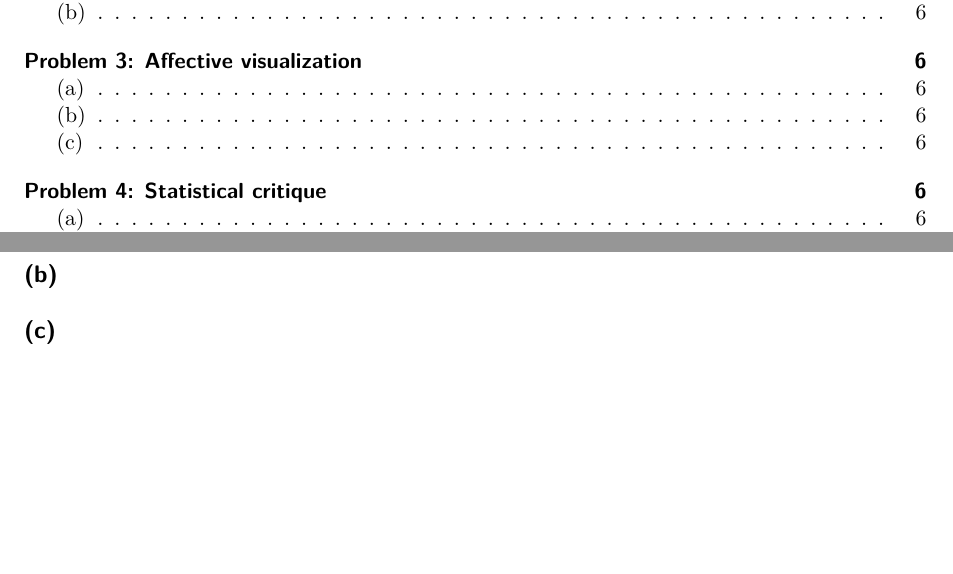
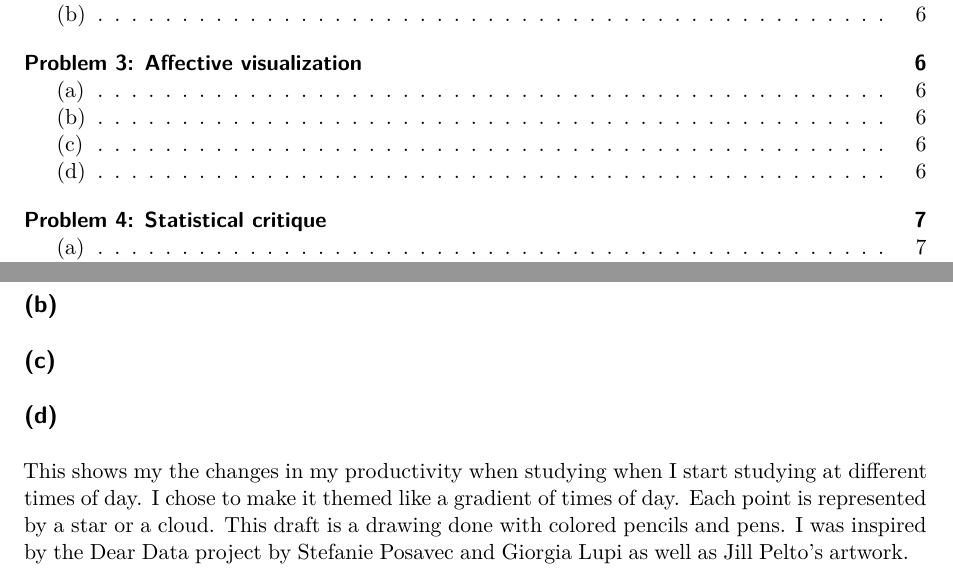
Before and after one commit to lucia-murillo/ENVS-193DS_homework-03, a Quarto document (code/ENVS-193DS-HW-03.qmd): two parts of pages 1 and 6 of 8, joined at a grey line, cut so that both start at the same text, the shorter picture padded with empty space. Rendered offline with R 4.5, knitr and Pandoc in place of Quarto, then LaTeX, with nearby package versions; code that draws random numbers runs with fixed seeds of ours; column names are cleaned by a stand-in for the janitor package.

Commit message:
artist statement

```diff
--- a/code/ENVS-193DS-HW-03.qmd
+++ b/code/ENVS-193DS-HW-03.qmd
@@ -179,6 +179,8 @@ One idea I had for an affective visualization of my data is making the time of d
 
 ## (c)
 
+## (d)
+This shows my the changes in my productivity when studying when I start studying at different times of day. I chose to make it themed like a gradient of times of day. Each point is represented by a star or a cloud. This draft is a drawing done with colored pencils and pens. I was inspired by the Dear Data project by Stefanie Posavec and Giorgia Lupi as well as Jill Pelto's artwork.
 
 # Problem 4: Statistical critique
 
```
